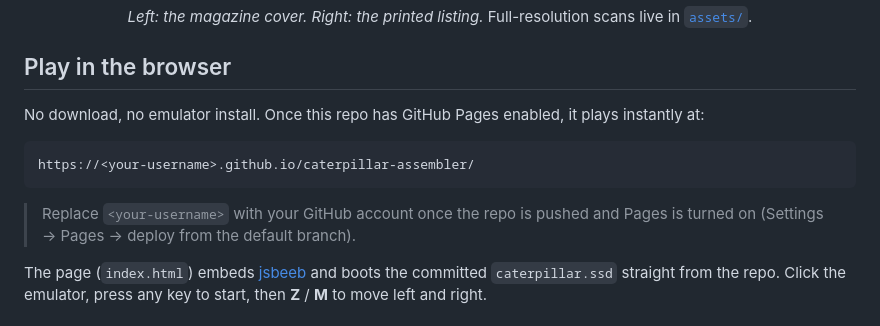
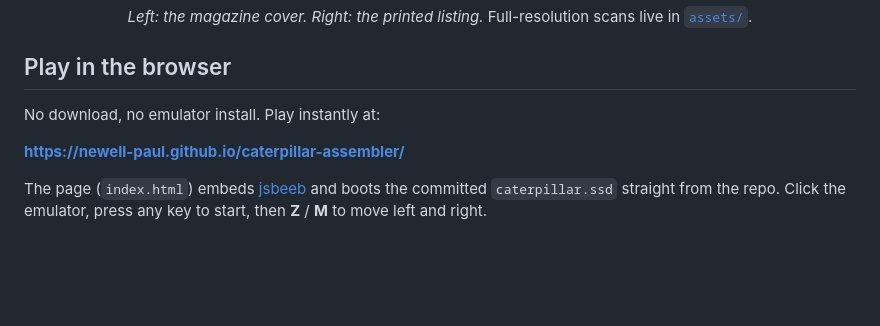
Before and after one commit to newell-paul/caterpillar-assembler, a Markdown page: README.md, the part around the change. Drawn GitHub-style; blank space fills up the shorter version.

Commit message:
Use real GitHub Pages URL in README and blog
Co-Authored-By: Claude Opus 4.8 <noreply@anthropic.com>

````diff
--- a/README.md
+++ b/README.md
@@ -13,13 +13,9 @@ The original was published as a type-in listing in **Computer & Video Games** ma
 
 ## Play in the browser
 
-No download, no emulator install. Once this repo has GitHub Pages enabled, it plays instantly at:
+No download, no emulator install. Play instantly at:
 
-```
-https://<your-username>.github.io/caterpillar-assembler/
-```
-
-> Replace `<your-username>` with your GitHub account once the repo is pushed and Pages is turned on (Settings → Pages → deploy from the default branch).
+**https://newell-paul.github.io/caterpillar-assembler/**
 
 The page (`index.html`) embeds [jsbeeb](https://github.com/mattgodbolt/jsbeeb) and boots the
 committed `caterpillar.ssd` straight from the repo. Click the emulator, press any key to
````
Also changed, not shown: 43-years-later.md (+2 -1 lines).
